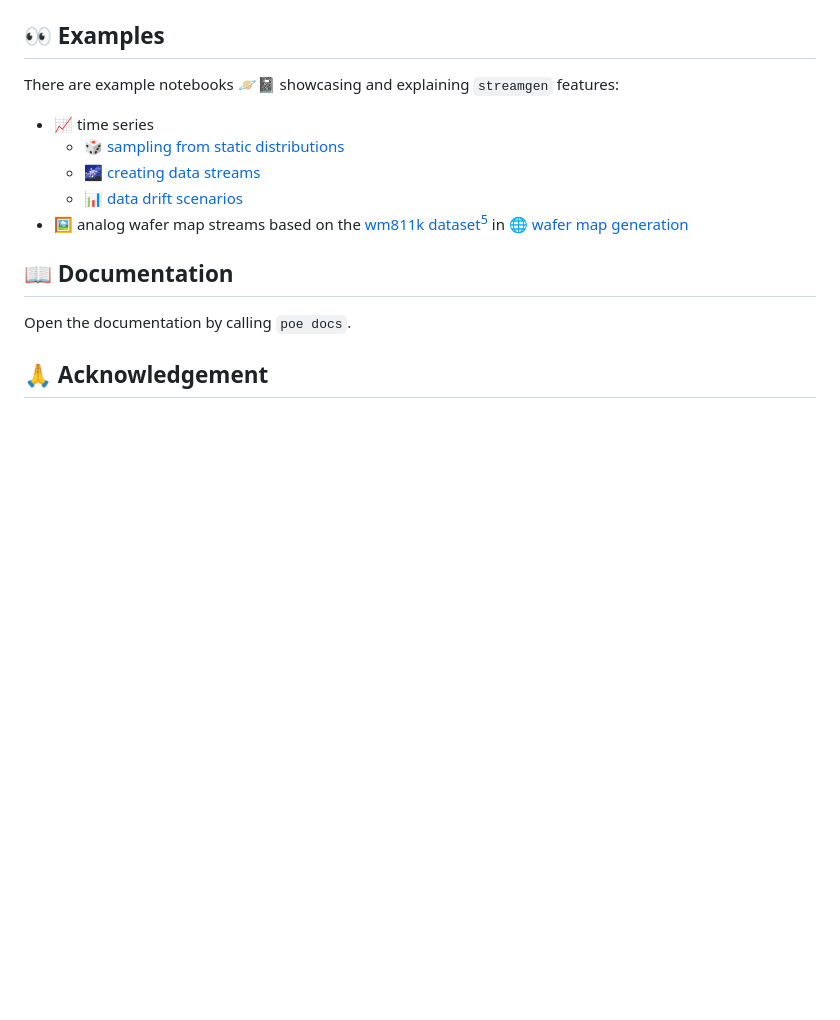
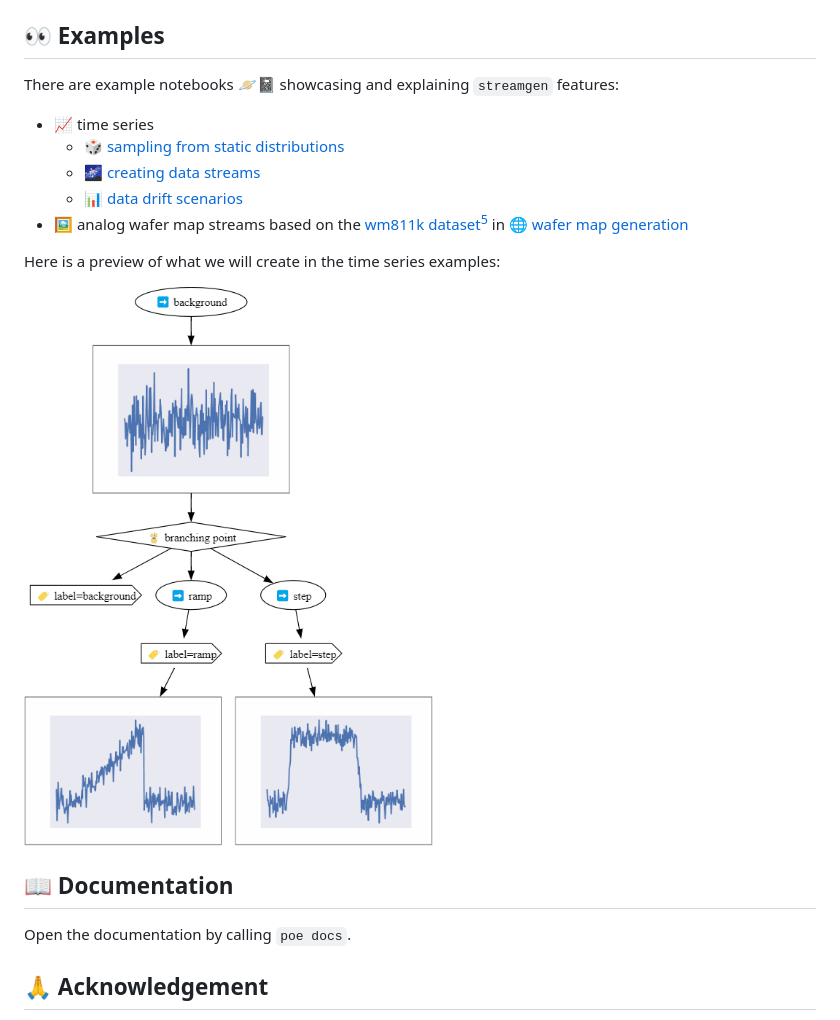
Before and after one commit to Infineon/StreamGen, a Markdown page: README.md, the part around the change. Drawn GitHub-style; blank space fills up the shorter version.

```diff
--- a/README.md
+++ b/README.md
@@ -163,6 +163,10 @@ There are example notebooks 🪐📓 showcasing and explaining `streamgen` featu
     + [📊 data drift scenarios](examples/time%20series%20classification/03-drift-scenarios.ipynb)
 + 🖼️ analog wafer map streams based on the [wm811k dataset](https://www.kaggle.com/datasets/qingyi/wm811k-wafer-map)[^5] in [🌐 wafer map generation](examples/wafer_map_generation.ipynb)
 
+Here is a preview of what we will create in the time series examples:
+
+![time series example tree](docs/videos/time_series_tree_svg.gif)
+
 ## 📖 Documentation
 
 Open the documentation by calling `poe docs`.
```
